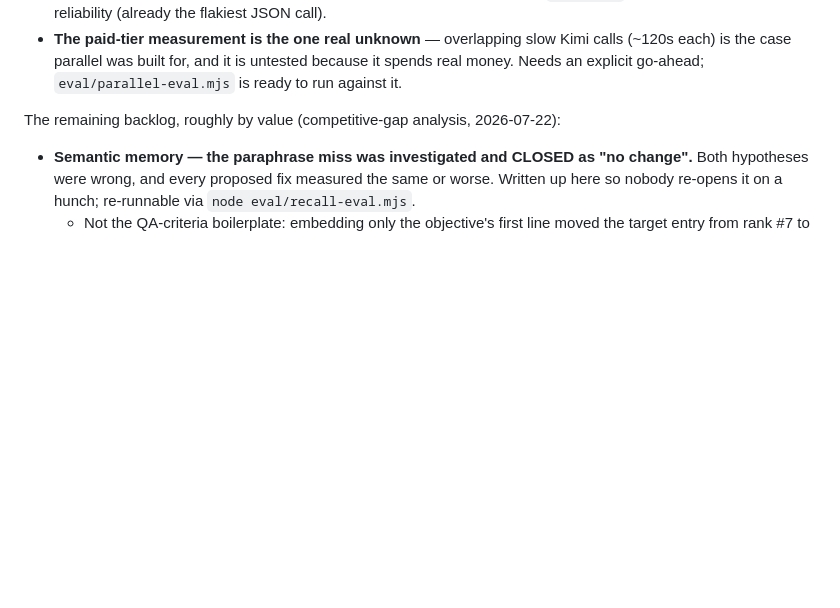
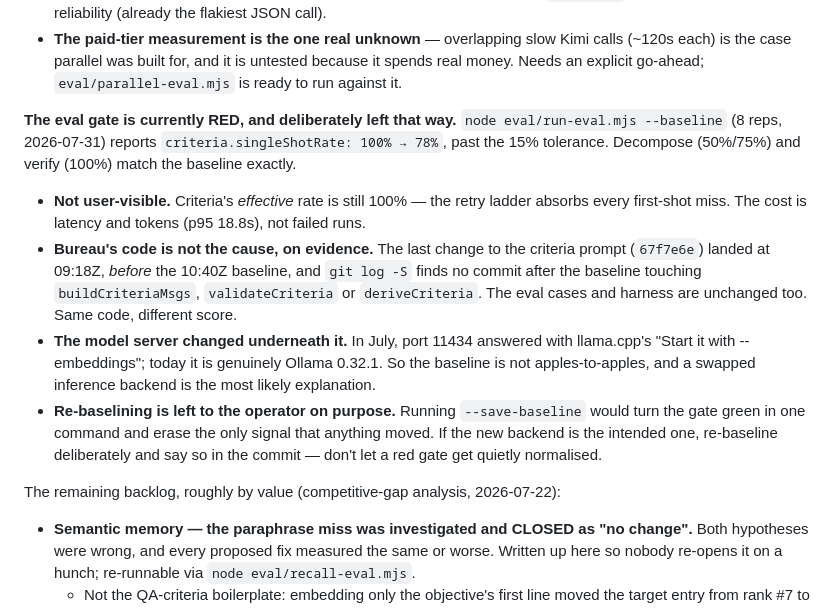
Before and after one commit to joergensentroels/Bureau, a Markdown page: ROADMAP.md, the part around the change. Rendered like a GitHub page; blank space fills up the shorter version.

Commit message:
Eval gate is red on criteria single-shot: record it rather than re-baseline it
node eval/run-eval.mjs --baseline (8 reps) reports criteria.singleShotRate 100% -> 78%, past the 15% tolerance. Decompose (50%/75%) and verify (100%) match the baseline exactly.

Not user-visible: criteria's effective rate is still 100%, because the retry ladder absorbs every first-shot miss. The cost is latency and tokens, not failed runs.

Bureau's code is not the cause, on evidence rather than assertion: the last change to the criteria prompt (67f7e6e) landed at 09:18Z, before the 10:40Z baseline, and git log -S finds no post-baseline commit touching buildCriteriaMsgs, validateCriteria or deriveCriteria. The eval cases and harness are unchanged. Same code, different score. What did change is the inference backend - in July port 11434 answered with llama.cpp's 'Start it with --embeddings', today it is genuinely Ollama 0.32.1 - so the baseline is not apples-to-apples.

Deliberately NOT re-baselined. --save-baseline would turn the gate green in one command and erase the only signal that something moved; that call belongs to the operator, and should be a documented act rather than a quiet normalisation of red.

Co-Authored-By: Claude Fable 5 <noreply@anthropic.com>

```diff
--- a/ROADMAP.md
+++ b/ROADMAP.md
@@ -35,6 +35,22 @@ cross-sibling handoff, so siblings can duplicate reasoning the sequential path w
   - **The paid-tier measurement is the one real unknown** — overlapping slow Kimi calls (~120s each) is
     the case parallel was built for, and it is untested because it spends real money. Needs an explicit
     go-ahead; `eval/parallel-eval.mjs` is ready to run against it.
+
+**The eval gate is currently RED, and deliberately left that way.** `node eval/run-eval.mjs --baseline`
+(8 reps, 2026-07-31) reports `criteria.singleShotRate: 100% → 78%`, past the 15% tolerance. Decompose
+(50%/75%) and verify (100%) match the baseline exactly.
+  - **Not user-visible.** Criteria's *effective* rate is still 100% — the retry ladder absorbs every
+    first-shot miss. The cost is latency and tokens (p95 18.8s), not failed runs.
+  - **Bureau's code is not the cause, on evidence.** The last change to the criteria prompt (`67f7e6e`)
+    landed at 09:18Z, *before* the 10:40Z baseline, and `git log -S` finds no commit after the baseline
+    touching `buildCriteriaMsgs`, `validateCriteria` or `deriveCriteria`. The eval cases and harness are
+    unchanged too. Same code, different score.
+  - **The model server changed underneath it.** In July, port 11434 answered with llama.cpp's
+    "Start it with --embeddings"; today it is genuinely Ollama 0.32.1. So the baseline is not
+    apples-to-apples, and a swapped inference backend is the most likely explanation.
+  - **Re-baselining is left to the operator on purpose.** Running `--save-baseline` would turn the gate
+    green in one command and erase the only signal that anything moved. If the new backend is the intended
+    one, re-baseline deliberately and say so in the commit — don't let a red gate get quietly normalised.
 
 The remaining backlog, roughly by value (competitive-gap analysis, 2026-07-22):
 
```
